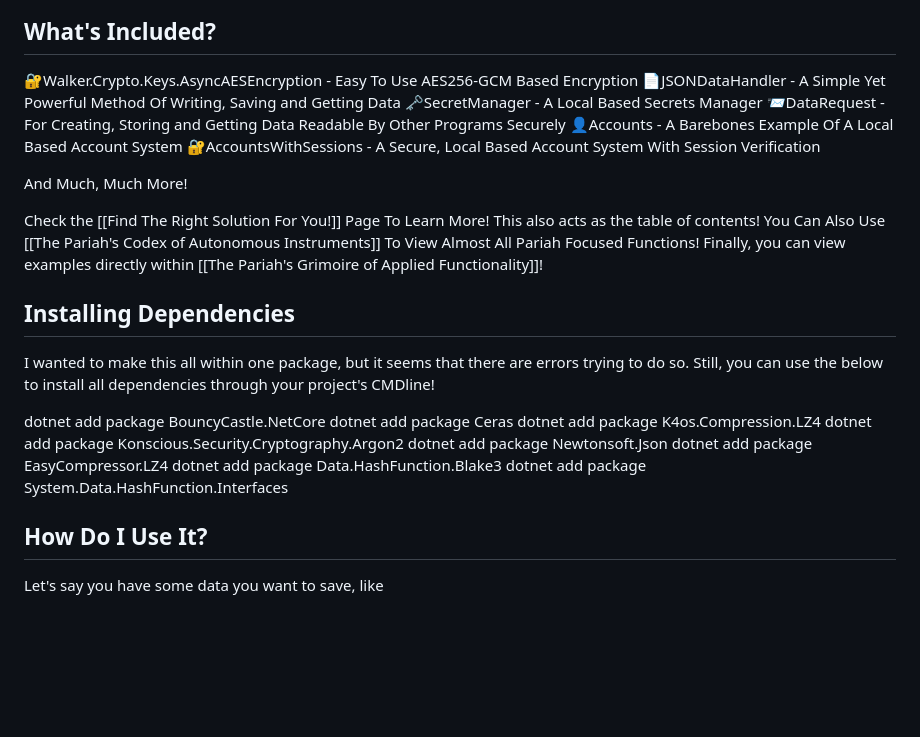
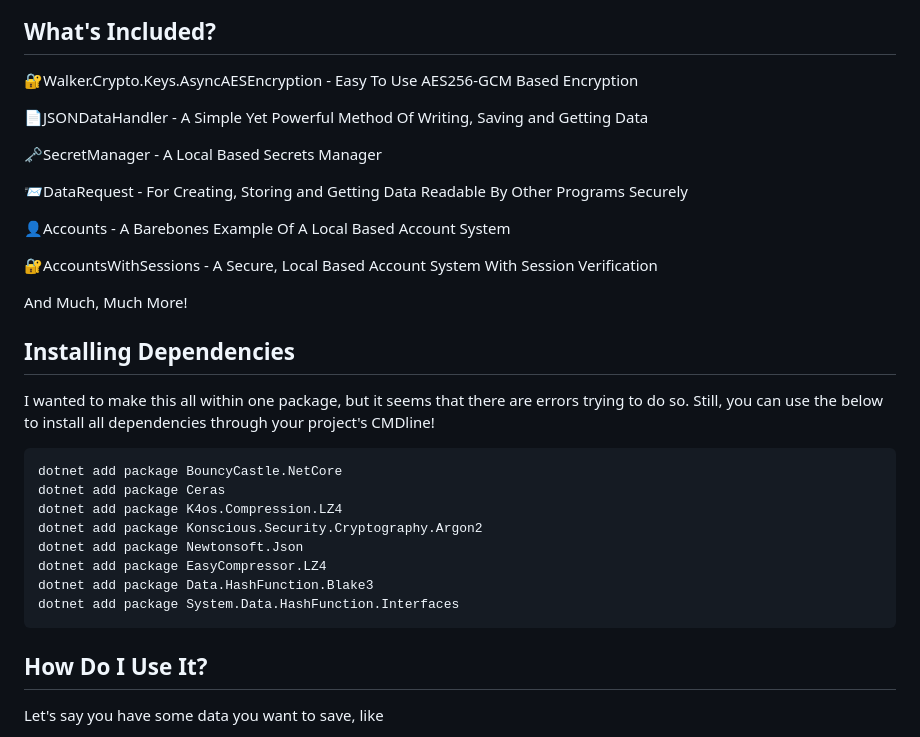
Before and after one commit to Walker-Industries-RnD/PariahCybersecurity, a Markdown page: README.md, the part around the change. Drawn GitHub-style; blank space fills up the shorter version.

````diff
--- a/README.md
+++ b/README.md
@@ -53,22 +53,26 @@ This is fully open source and free forever! It was made to target Windows, Linux
 ## What's Included?
 
 🔐Walker.Crypto.Keys.AsyncAESEncryption - Easy To Use AES256-GCM Based Encryption
+
 📄JSONDataHandler - A Simple Yet Powerful Method Of Writing, Saving and Getting Data
+
 🗝️SecretManager - A Local Based Secrets Manager
+
 📨DataRequest - For Creating, Storing and Getting Data Readable By Other Programs Securely
+
 👤Accounts - A Barebones Example Of A Local Based Account System
+
 🔐AccountsWithSessions - A Secure, Local Based Account System With Session Verification
+
 
 And Much, Much More!
 
-Check the [[Find The Right Solution For You!]] Page To Learn More! This also acts as the table of contents!
-You Can Also Use [[The Pariah's Codex of Autonomous Instruments]] To View Almost All Pariah Focused Functions!
-Finally, you can view examples directly within [[The Pariah's Grimoire of Applied Functionality]]!
 
 ## Installing Dependencies
 
 I wanted to make this all within one package, but it seems that there are errors trying to do so. Still, you can use the below to install all dependencies through your project's CMDline!
 
+```
 dotnet add package BouncyCastle.NetCore
 dotnet add package Ceras
 dotnet add package K4os.Compression.LZ4
@@ -77,6 +81,7 @@ dotnet add package Newtonsoft.Json
 dotnet add package EasyCompressor.LZ4
 dotnet add package Data.HashFunction.Blake3
 dotnet add package System.Data.HashFunction.Interfaces
+```
 
 ## How Do I Use It?
 
````
